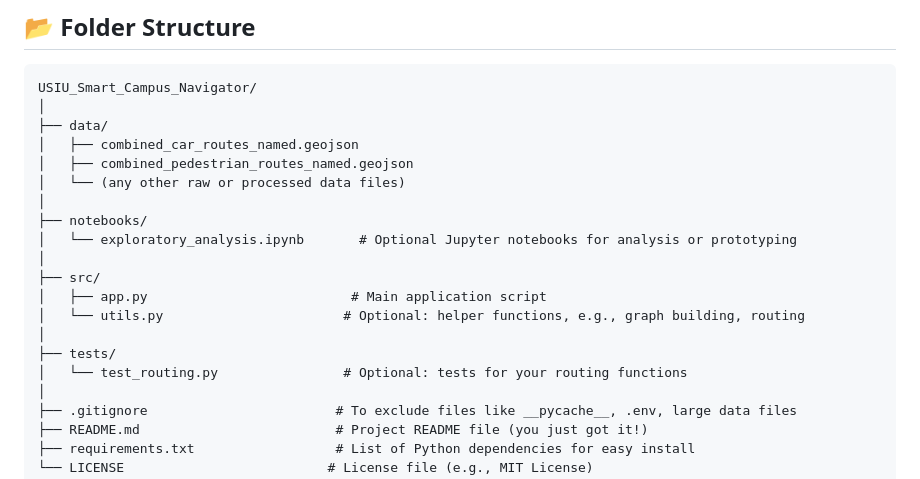
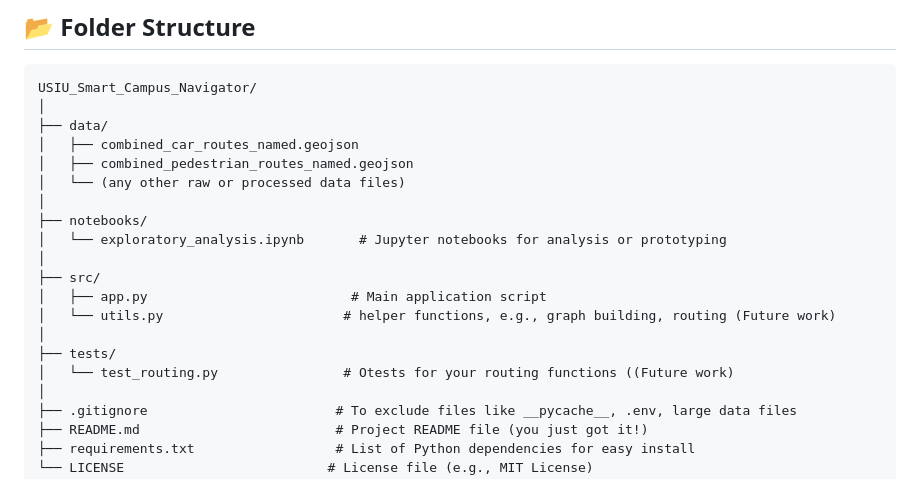
Before and after one commit to aykahsay/USIU-Smart-Campus-Navigator, a Markdown page: README.md, the part around the change. GitHub-like rendering.

```diff
--- a/README.md
+++ b/README.md
@@ -51,14 +51,14 @@ USIU_Smart_Campus_Navigator/
 │   └── (any other raw or processed data files)
 │
 ├── notebooks/
-│   └── exploratory_analysis.ipynb       # Optional Jupyter notebooks for analysis or prototyping
+│   └── exploratory_analysis.ipynb       # Jupyter notebooks for analysis or prototyping
 │
 ├── src/
 │   ├── app.py                          # Main application script
-│   └── utils.py                       # Optional: helper functions, e.g., graph building, routing
+│   └── utils.py                       # helper functions, e.g., graph building, routing (Future work)
 │
 ├── tests/
-│   └── test_routing.py                # Optional: tests for your routing functions
+│   └── test_routing.py                # Otests for your routing functions ((Future work)
 │
 ├── .gitignore                        # To exclude files like __pycache__, .env, large data files
 ├── README.md                         # Project README file (you just got it!)
```
